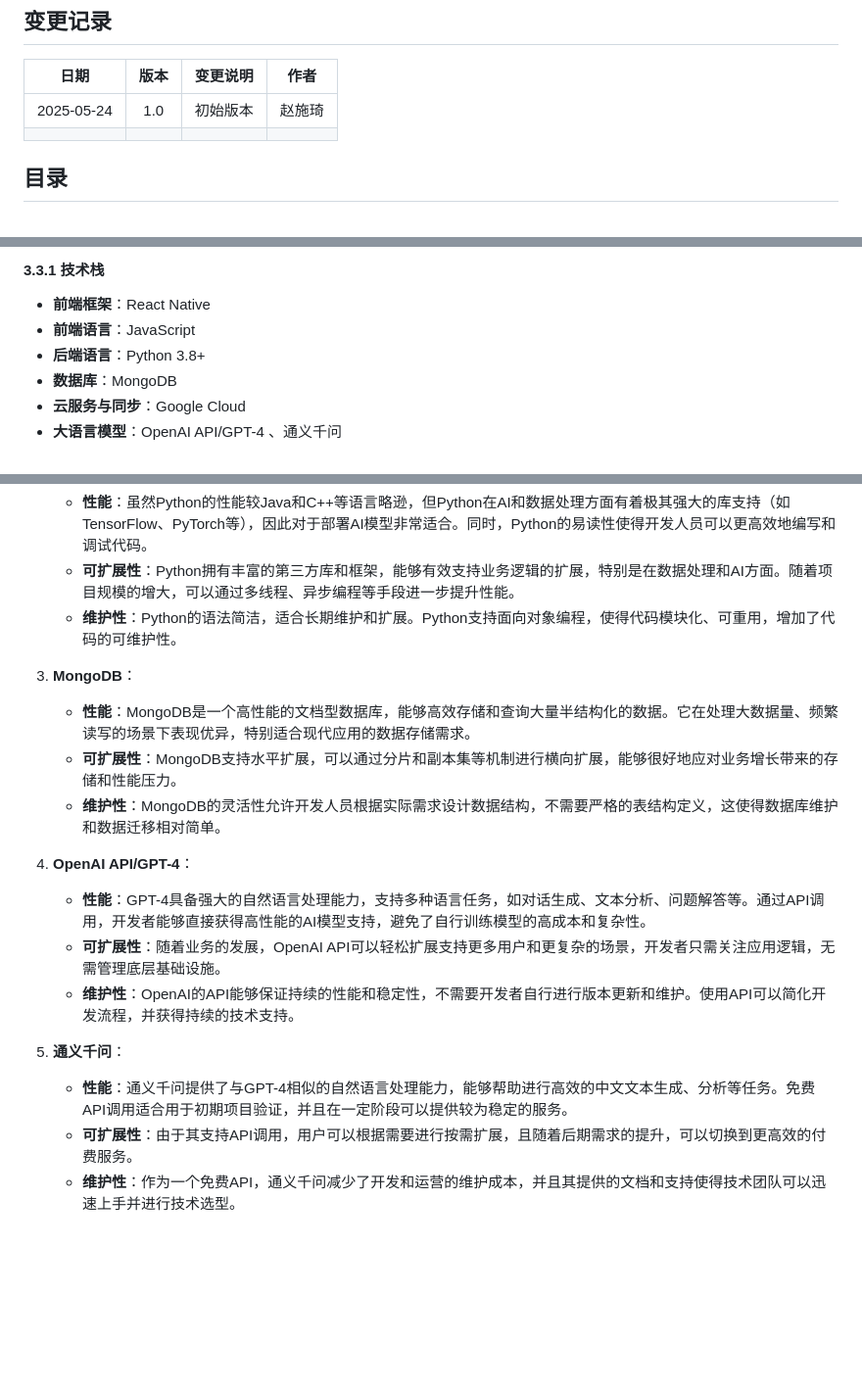
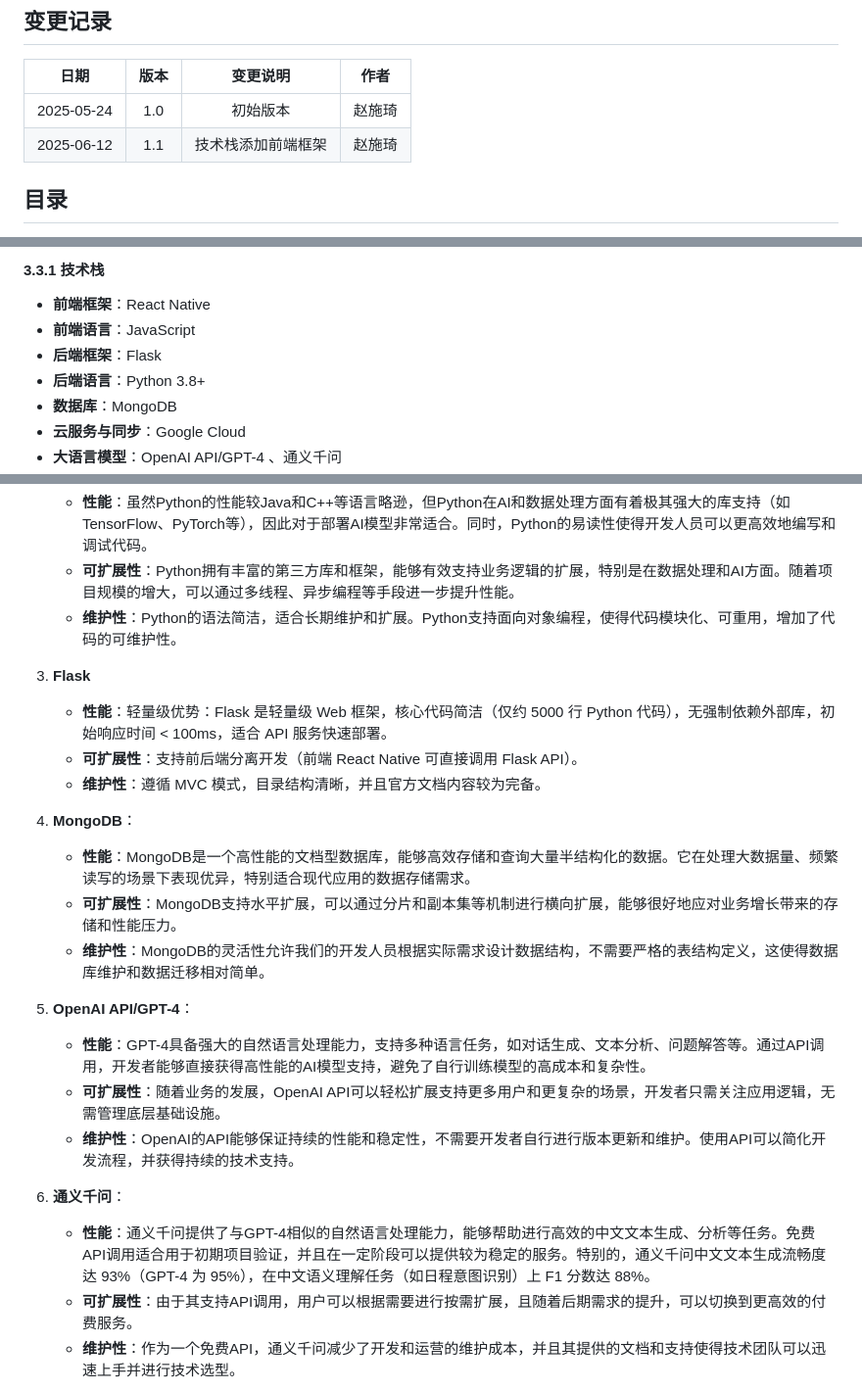
Before and after one commit to yi-qi7/ChronoHive, a Markdown page: docs/架构设计文档/架构设计文档.md, 3 parts joined by grey strips. Shown at 98% size. Drawn GitHub-style; blank space fills up the shorter version.

Commit message:
更新前端框架

```diff
--- a/docs/架构设计文档/架构设计文档.md
+++ b/docs/架构设计文档/架构设计文档.md
@@ -10,7 +10,7 @@
 | 日期         | 版本        | 变更说明    | 作者        |
 | :----:       |    :----:  |   :----:   |    :----:   |
 | 2025-05-24   | 1.0        | 初始版本    |  赵施琦     |
-|              |            |            |             |
+| 2025-06-12   | 1.1        | 技术栈添加前端框架 |  赵施琦  |
 
 ## 目录
 - [引言](#1-引言)
@@ -370,6 +370,7 @@ WeekUI 组件是系统的周视图界面控制器，负责渲染以周为单位
 #### 3.3.1 技术栈
 - **前端框架**：React Native
 - **前端语言**：JavaScript
+- **后端框架**：Flask
 - **后端语言**：Python 3.8+
 - **数据库**：MongoDB
 - **云服务与同步**：Google Cloud
@@ -386,18 +387,23 @@ WeekUI 组件是系统的周视图界面控制器，负责渲染以周为单位
    - **可扩展性**：Python拥有丰富的第三方库和框架，能够有效支持业务逻辑的扩展，特别是在数据处理和AI方面。随着项目规模的增大，可以通过多线程、异步编程等手段进一步提升性能。
    - **维护性**：Python的语法简洁，适合长期维护和扩展。Python支持面向对象编程，使得代码模块化、可重用，增加了代码的可维护性。
 
-3. **MongoDB**：
+3. **Flask**
+   - **性能**：轻量级优势：Flask 是轻量级 Web 框架，核心代码简洁（仅约 5000 行 Python 代码），无强制依赖外部库，初始响应时间 < 100ms，适合 API 服务快速部署。
+   - **可扩展性**：支持前后端分离开发（前端 React Native 可直接调用 Flask API）。
+   - **维护性**：遵循 MVC 模式，目录结构清晰，并且官方文档内容较为完备。
+
+4. **MongoDB**：
    - **性能**：MongoDB是一个高性能的文档型数据库，能够高效存储和查询大量半结构化的数据。它在处理大数据量、频繁读写的场景下表现优异，特别适合现代应用的数据存储需求。
    - **可扩展性**：MongoDB支持水平扩展，可以通过分片和副本集等机制进行横向扩展，能够很好地应对业务增长带来的存储和性能压力。
-   - **维护性**：MongoDB的灵活性允许开发人员根据实际需求设计数据结构，不需要严格的表结构定义，这使得数据库维护和数据迁移相对简单。
+   - **维护性**：MongoDB的灵活性允许我们的开发人员根据实际需求设计数据结构，不需要严格的表结构定义，这使得数据库维护和数据迁移相对简单。
 
-4. **OpenAI API/GPT-4**：
+5. **OpenAI API/GPT-4**：
    - **性能**：GPT-4具备强大的自然语言处理能力，支持多种语言任务，如对话生成、文本分析、问题解答等。通过API调用，开发者能够直接获得高性能的AI模型支持，避免了自行训练模型的高成本和复杂性。
    - **可扩展性**：随着业务的发展，OpenAI API可以轻松扩展支持更多用户和更复杂的场景，开发者只需关注应用逻辑，无需管理底层基础设施。
    - **维护性**：OpenAI的API能够保证持续的性能和稳定性，不需要开发者自行进行版本更新和维护。使用API可以简化开发流程，并获得持续的技术支持。
 
-5. **通义千问**：
-   - **性能**：通义千问提供了与GPT-4相似的自然语言处理能力，能够帮助进行高效的中文文本生成、分析等任务。免费API调用适合用于初期项目验证，并且在一定阶段可以提供较为稳定的服务。
+6. **通义千问**：
+   - **性能**：通义千问提供了与GPT-4相似的自然语言处理能力，能够帮助进行高效的中文文本生成、分析等任务。免费API调用适合用于初期项目验证，并且在一定阶段可以提供较为稳定的服务。特别的，通义千问中文文本生成流畅度达 93%（GPT-4 为 95%），在中文语义理解任务（如日程意图识别）上 F1 分数达 88%。
    - **可扩展性**：由于其支持API调用，用户可以根据需要进行按需扩展，且随着后期需求的提升，可以切换到更高效的付费服务。
    - **维护性**：作为一个免费API，通义千问减少了开发和运营的维护成本，并且其提供的文档和支持使得技术团队可以迅速上手并进行技术选型。
 
```
